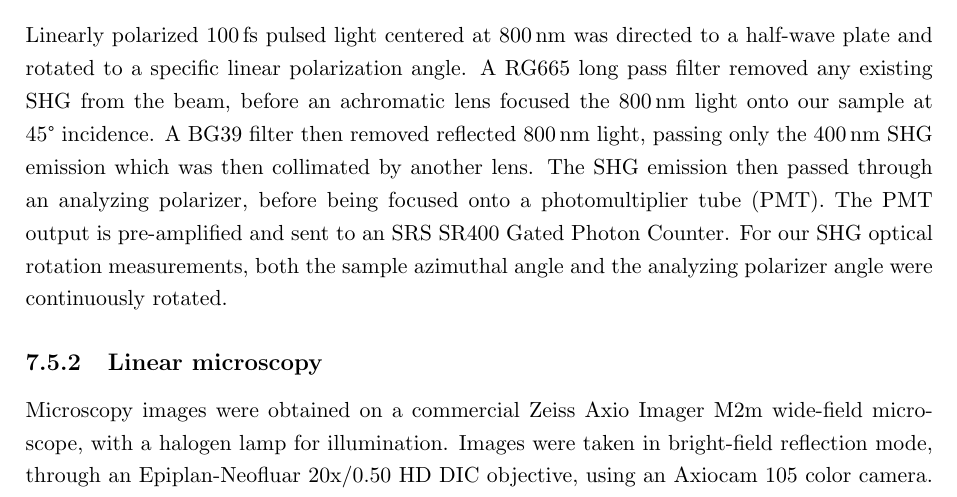
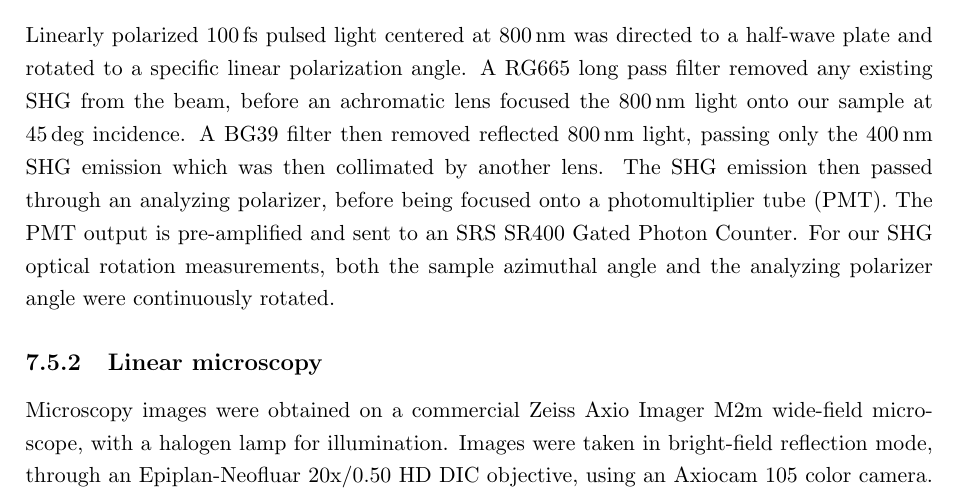
Before and after one commit to jtc42/ThesisUoB, a LaTeX thesis (main.tex, which reads sections/results/OAinPlanarNanohelices.tex): part of page 30 of 42, cut so that both start at the same text. Compiled offline with pdfLaTeX.

Commit message:
Fixed SI error

```diff
--- a/sections/results/OAinPlanarNanohelices.tex
+++ b/sections/results/OAinPlanarNanohelices.tex
@@ -166,7 +166,7 @@ To conclude, we report an unambiguous SHG-OR effect of $\pm \SI{45}{\deg}$, from
 }
 
 \subsection{SHG-OR measurements}
-Linearly polarized $\SI{100}{\femto\s}$ pulsed light centered at $\SI{800}{\nano\m}$ was directed to a half-wave plate and rotated to a specific linear polarization angle. A RG665 long pass filter removed any existing SHG from the beam, before an achromatic lens focused the $\SI{800}{\nano\m}$ light onto our sample at 45° incidence. A BG39 filter then removed reflected $\SI{800}{\nano\m}$ light, passing only the $\SI{400}{\nano\m}$ SHG emission which was then collimated by another lens. The SHG emission then passed through an analyzing polarizer, before being focused onto a photomultiplier tube (PMT). The PMT output is pre-amplified and sent to an SRS SR400 Gated Photon Counter. For our SHG optical rotation measurements, both the sample azimuthal angle and the analyzing polarizer angle were continuously rotated.
+Linearly polarized $\SI{100}{\femto\s}$ pulsed light centered at $\SI{800}{\nano\m}$ was directed to a half-wave plate and rotated to a specific linear polarization angle. A RG665 long pass filter removed any existing SHG from the beam, before an achromatic lens focused the $\SI{800}{\nano\m}$ light onto our sample at $\SI{45}{\deg}$ incidence. A BG39 filter then removed reflected $\SI{800}{\nano\m}$ light, passing only the $\SI{400}{\nano\m}$ SHG emission which was then collimated by another lens. The SHG emission then passed through an analyzing polarizer, before being focused onto a photomultiplier tube (PMT). The PMT output is pre-amplified and sent to an SRS SR400 Gated Photon Counter. For our SHG optical rotation measurements, both the sample azimuthal angle and the analyzing polarizer angle were continuously rotated.
 
 \subsection{Linear microscopy}
 Microscopy images were obtained on a commercial Zeiss Axio Imager M2m wide-field microscope, with a halogen lamp for illumination. Images were taken in bright-field reflection mode, through an Epiplan-Neofluar 20x/0.50 HD DIC objective, using an Axiocam 105 color camera. Incident polarization was controlled using a fixed Zeiss linear polarizer slider, with the output image analyzed with a Zeiss $\SI{360}{\deg}$ rotatable analyzer slider. Linear spectra were obtained by diverting the microscope image to a collection lens focusing onto a $\SI{400}{\micro\m}$ diameter multimode optical fiber. The output of the fiber was connected to an Ocean Optics QE Pro commercial spectrometer, running with a $\SI{500}{\milli\s}$ integration time. The spectral data is normalized to account for the spectral lineshape of our halogen lamp source. Reference spectra were obtained using a silver mirror to measure the spectral lineshape of the source only. The measured metamaterial spectra were divided by this reference to give spectra independent of the illumination source.
```
